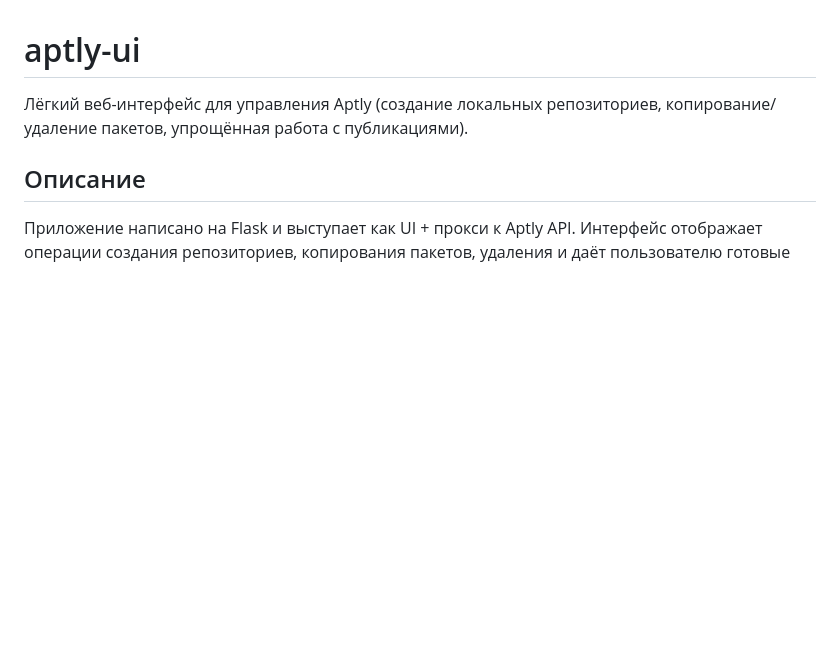
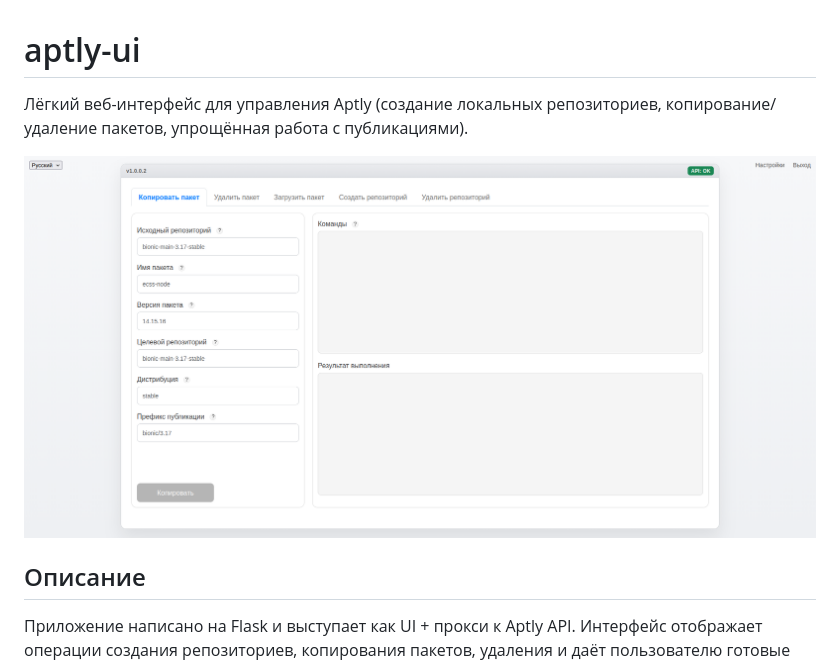
Before and after one commit to polishchukd/aptly-ui, a Markdown page: README.md, the part around the change. GitHub-like rendering; pictures changed too: images/ui.png (added); blank space fills up the shorter version.

Commit message:
add screenshot ui

```diff
--- a/README.md
+++ b/README.md
@@ -1,6 +1,8 @@
 # aptly-ui
 
 Лёгкий веб-интерфейс для управления Aptly (создание локальных репозиториев, копирование/удаление пакетов, упрощённая работа с публикациями).
+
+![Скриншот приложения aptly-ui](images/ui.png)
 
 Описание
 --------
```
